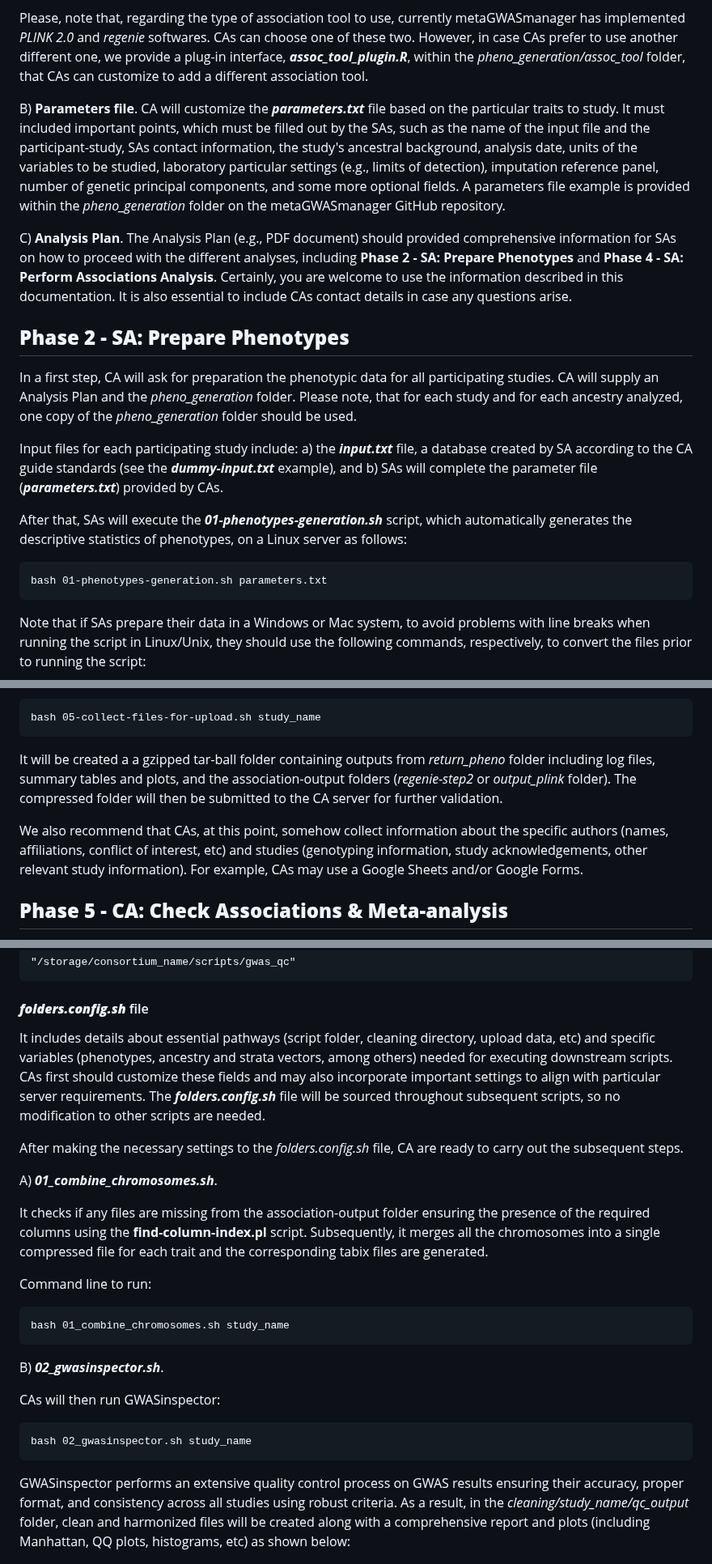
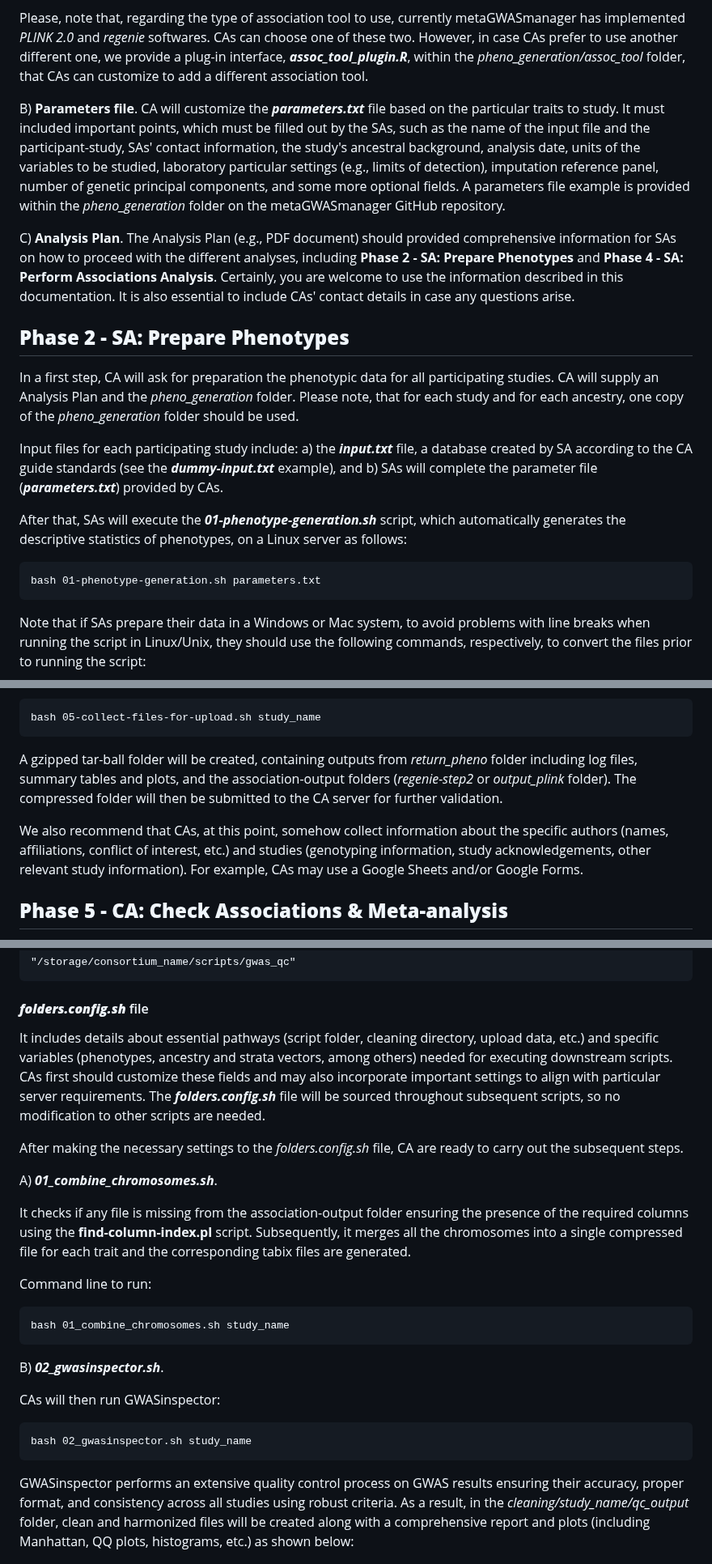
Before and after one commit to genepi-freiburg/metaGWASmanager, a Markdown page: README.md, 3 parts joined by grey strips. Shown at 81% size. Drawn GitHub-style.

````diff
--- a/README.md
+++ b/README.md
@@ -131,22 +131,22 @@ Please, note that, regarding the type of association tool to use, currently meta
 
 
 B) **Parameters file**.
-CA will customize the ***parameters.txt*** file based on the particular traits to study. It must included important points, which must be filled out by the SAs, such as the name of the input file and the participant-study, SAs contact information, the study's ancestral background, analysis date, units of the variables to be studied, laboratory particular settings (e.g., limits of detection), imputation reference panel, number of genetic principal components, and some more optional fields. A parameters file example is provided within the *pheno_generation* folder on the metaGWASmanager GitHub repository.
+CA will customize the ***parameters.txt*** file based on the particular traits to study. It must included important points, which must be filled out by the SAs, such as the name of the input file and the participant-study, SAs' contact information, the study's ancestral background, analysis date, units of the variables to be studied, laboratory particular settings (e.g., limits of detection), imputation reference panel, number of genetic principal components, and some more optional fields. A parameters file example is provided within the *pheno_generation* folder on the metaGWASmanager GitHub repository.
 
 C) **Analysis Plan**.
-The Analysis Plan (e.g., PDF document) should provided comprehensive information for SAs on how to proceed with the different analyses, including **Phase 2 - SA:  Prepare Phenotypes** and **Phase 4 - SA: Perform Associations Analysis**. Certainly, you are welcome to use the information described in this documentation. It is also essential to include CAs contact details in case any questions arise.
+The Analysis Plan (e.g., PDF document) should provided comprehensive information for SAs on how to proceed with the different analyses, including **Phase 2 - SA:  Prepare Phenotypes** and **Phase 4 - SA: Perform Associations Analysis**. Certainly, you are welcome to use the information described in this documentation. It is also essential to include CAs' contact details in case any questions arise.
 
 
 ## **Phase 2 - SA:  Prepare Phenotypes**
 In a first step, CA will ask for preparation the phenotypic data for all participating studies. CA will supply an Analysis Plan and the *pheno_generation* folder.
-Please note, that for each study and for each ancestry analyzed, one copy of the *pheno_generation* folder should be used.
+Please note, that for each study and for each ancestry, one copy of the *pheno_generation* folder should be used.
 
 Input files for each participating study include: a) the ***input.txt*** file, a database created by SA according to the CA guide standards (see the ***dummy-input.txt*** example), and b) SAs will complete the parameter file (***parameters.txt***) provided by CAs.
 
-After that, SAs will execute the ***01-phenotypes-generation.sh*** script, which automatically generates the descriptive statistics of phenotypes, on a Linux server as follows:
+After that, SAs will execute the ***01-phenotype-generation.sh*** script, which automatically generates the descriptive statistics of phenotypes, on a Linux server as follows:
 
 ```{r, eval=FALSE}
-bash 01-phenotypes-generation.sh parameters.txt
+bash 01-phenotype-generation.sh parameters.txt
 ```
 
 
@@ -298,9 +298,9 @@ Finally, the results will be compiled into a compressed folder using ***05-colle
 bash 05-collect-files-for-upload.sh study_name
 ```
 
-It will be created a a gzipped tar-ball folder containing outputs from *return_pheno* folder including log files, summary tables and plots, and the association-output folders (*regenie-step2* or *output_plink* folder). The compressed folder will then be submitted to the CA server for further validation.
+A gzipped tar-ball folder will be created, containing outputs from *return_pheno* folder including log files, summary tables and plots, and the association-output folders (*regenie-step2* or *output_plink* folder). The compressed folder will then be submitted to the CA server for further validation.
 
-We also recommend that CAs, at this point, somehow collect information about the specific authors (names, affiliations, conflict of interest, etc) and studies (genotyping information, study acknowledgements, other relevant study information). For example, CAs may use a Google Sheets and/or Google Forms.
+We also recommend that CAs, at this point, somehow collect information about the specific authors (names, affiliations, conflict of interest, etc.) and studies (genotyping information, study acknowledgements, other relevant study information). For example, CAs may use a Google Sheets and/or Google Forms.
 
 
 ## **Phase 5 - CA: Check Associations & Meta-analysis**
@@ -319,14 +319,14 @@ CA will then proceed to unzip the folder and run scripts located in the *gwas_qc
 
 
 #### ***folders.config.sh*** file
-It includes details about essential pathways (script folder, cleaning directory, upload data, etc) and specific variables (phenotypes, ancestry and strata vectors, among others) needed for executing downstream scripts. CAs first should customize these fields and may also incorporate important settings to align with particular server requirements. The ***folders.config.sh*** file will be sourced throughout subsequent scripts, so no modification to other scripts are needed.
+It includes details about essential pathways (script folder, cleaning directory, upload data, etc.) and specific variables (phenotypes, ancestry and strata vectors, among others) needed for executing downstream scripts. CAs first should customize these fields and may also incorporate important settings to align with particular server requirements. The ***folders.config.sh*** file will be sourced throughout subsequent scripts, so no modification to other scripts are needed.
 
 After making the necessary settings to the *folders.config.sh* file, CA are ready to carry out the subsequent steps.
 
 
 A) ***01_combine_chromosomes.sh***.
 
-It checks if any files are  missing from the association-output folder ensuring the presence of the required columns using the **find-column-index.pl** script. Subsequently, it merges all the chromosomes into a single compressed file for each trait and the corresponding tabix files are generated.
+It checks if any file is  missing from the association-output folder ensuring the presence of the required columns using the **find-column-index.pl** script. Subsequently, it merges all the chromosomes into a single compressed file for each trait and the corresponding tabix files are generated.
 
 
 Command line to run:
@@ -345,7 +345,7 @@ CAs will then run GWASinspector:
 bash 02_gwasinspector.sh study_name
 ```
 
-GWASinspector performs an extensive quality control process on GWAS results ensuring their accuracy, proper format, and consistency across all studies using robust criteria. As a result, in the *cleaning/study_name/qc_output* folder, clean and harmonized files will be created along with a comprehensive report and plots (including Manhattan, QQ plots, histograms, etc) as shown below:
+GWASinspector performs an extensive quality control process on GWAS results ensuring their accuracy, proper format, and consistency across all studies using robust criteria. As a result, in the *cleaning/study_name/qc_output* folder, clean and harmonized files will be created along with a comprehensive report and plots (including Manhattan, QQ plots, histograms, etc.) as shown below:
 
 
 ![GWASinspector output. Manhattan plots](images/03_GWASinspector_ManhattanQC_gckd_EUR_TopMed_20221004_quantitative_overall_4_egfr_creat_int.gwas_graph_M.png) *Manhattan plot created by GWASinpector workflow of overall eGFR creatinine in the GCKD cohort, a participating study in the CKDGenR5 consortium.*
````
Also changed, not shown: other parts of README.md (+10 -10 lines).
